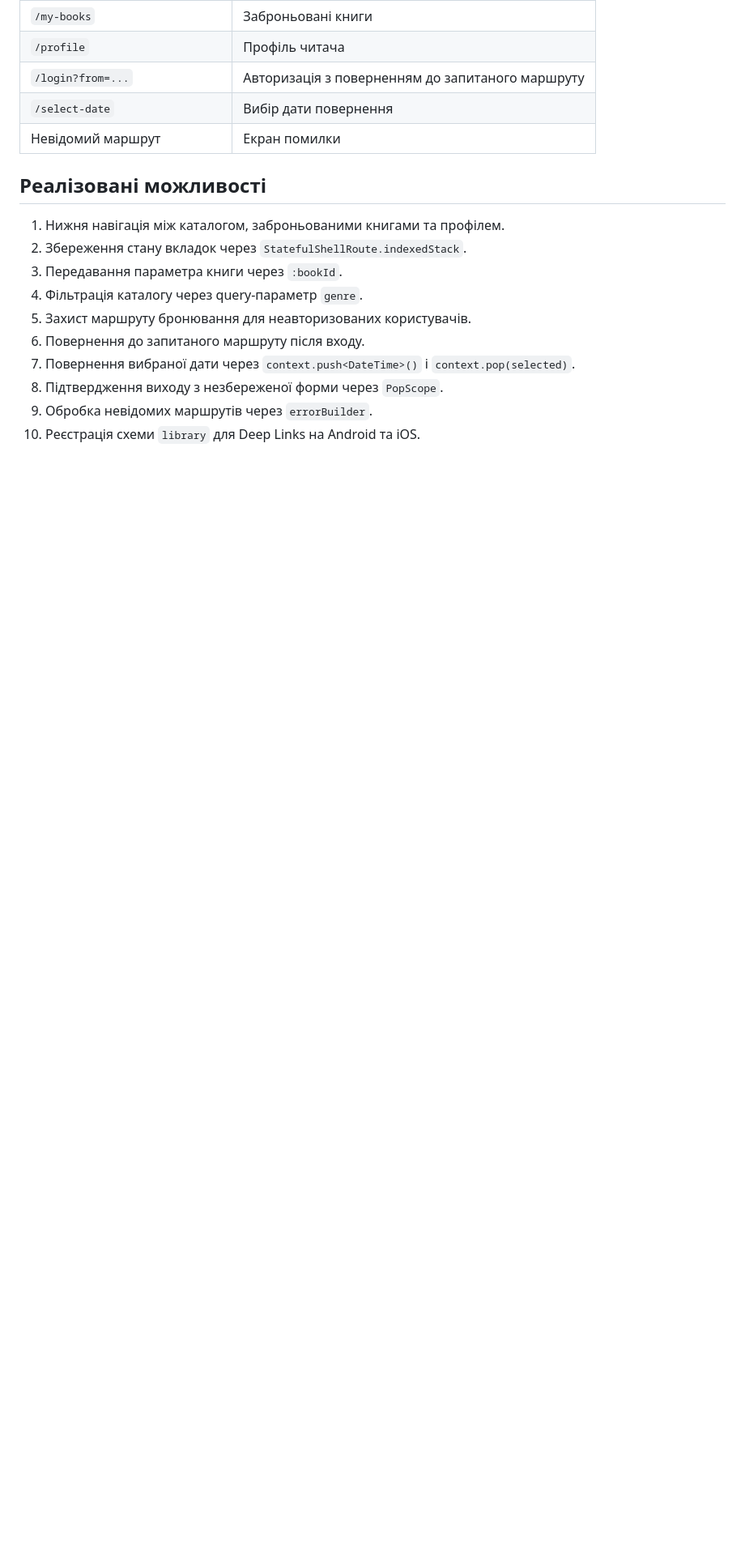
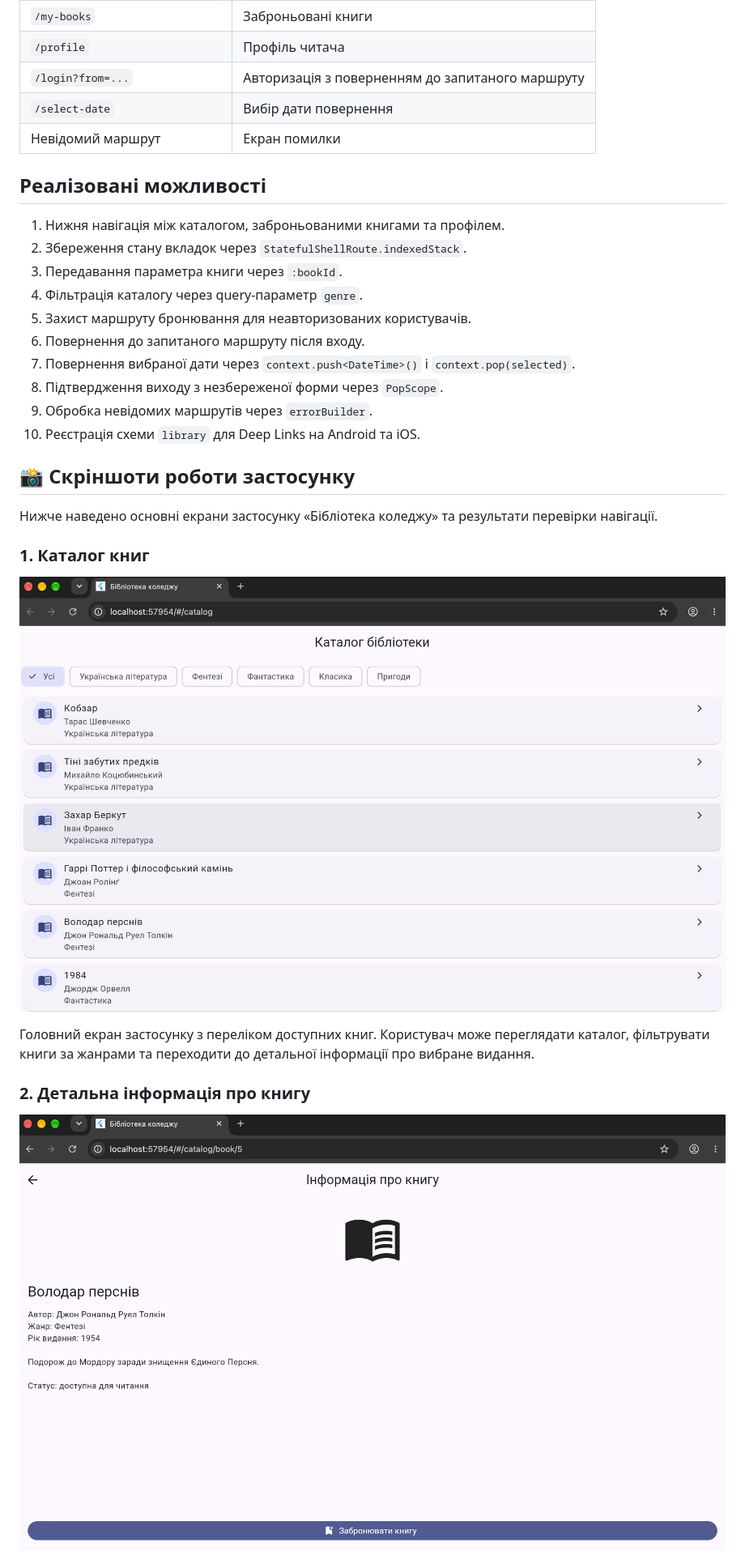
Before and after one commit to Denchik133/Programming-for-mobile-platforms, a Markdown page: pr7/README.md, the part around one of its changes. Shown at 81% size. Rendered like a GitHub page; blank space fills up the shorter version.

```diff
--- a/pr7/README.md
+++ b/pr7/README.md
@@ -49,3 +49,17 @@
 9. Обробка невідомих маршрутів через `errorBuilder`.
 10. Реєстрація схеми `library` для Deep Links на Android та iOS.
 
+## 📸 Скріншоти роботи застосунку
+
+Нижче наведено основні екрани застосунку «Бібліотека коледжу» та результати перевірки навігації.
+
+### 1. Каталог книг
+
+![Каталог книг](docs/catalog.png)
+
+Головний екран застосунку з переліком доступних книг. Користувач може переглядати каталог, фільтрувати книги за жанрами та переходити до детальної інформації про вибране видання.
+
+### 2. Детальна інформація про книгу
+
+![Детальна інформація про книгу](docs/book-details.png)
+
```
Also changed, not shown: other parts of pr7/README.md (+38 -0 lines).
